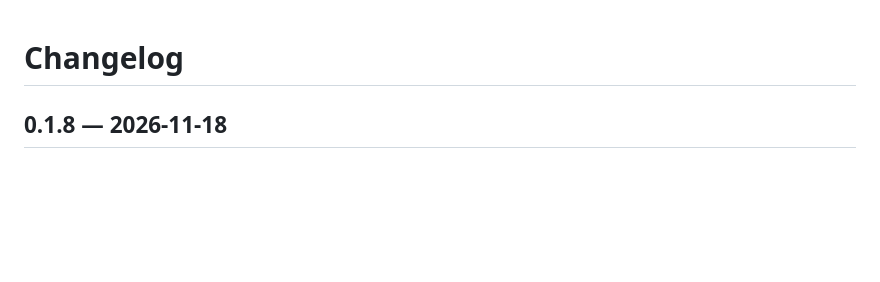
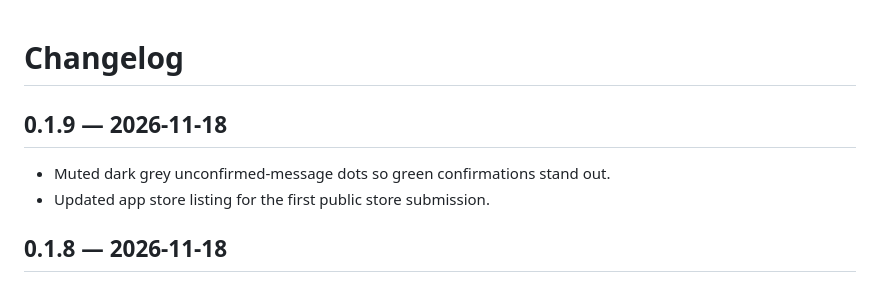
Before and after one commit to theshaun/meshcore-zero, a Markdown page: CHANGELOG.md, the part around the change. GitHub-like rendering; blank space fills up the shorter version.

Commit message:
feat: mute unconfirmed indicators and prepare store listing

```diff
--- a/CHANGELOG.md
+++ b/CHANGELOG.md
@@ -1,4 +1,10 @@
 # Changelog
+
+## 0.1.9 — 2026-11-18
+
+- Muted dark grey unconfirmed-message dots so green confirmations stand out.
+- Updated app store listing for the first public store submission.
+
 
 ## 0.1.8 — 2026-11-18
 
```
Also changed, not shown: README.md (+1 -1 lines), screenshots/chat.png, 4 other files.
